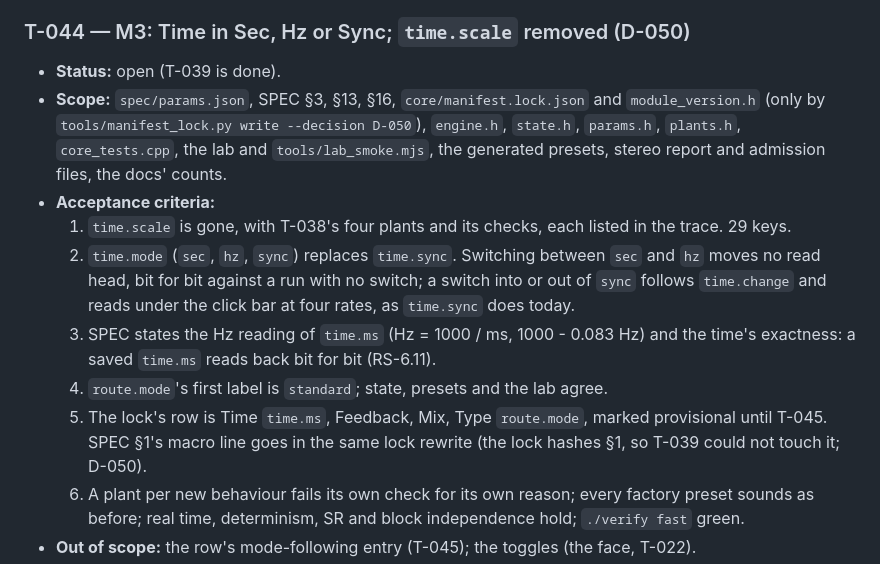
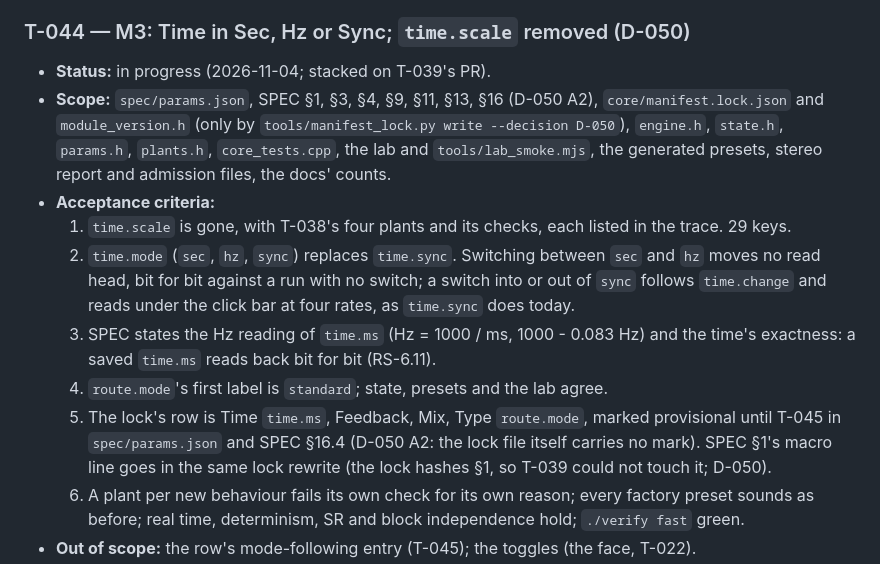
Before and after one commit to Julian-B-Smith/Echo, a Markdown page: ROADMAP.md, the part around the change. Drawn GitHub-style.

```diff
--- a/ROADMAP.md
+++ b/ROADMAP.md
@@ -1057,8 +1057,8 @@ filings need the human's go-ahead each time.
 - **Out of scope:** T-041's fixes (the fade's outgoing head is guarded by `outgoingBound`).
 
 ### T-044 — M3: Time in Sec, Hz or Sync; `time.scale` removed (D-050)
-- **Status:** open (T-039 is done).
-- **Scope:** `spec/params.json`, SPEC §3, §13, §16, `core/manifest.lock.json` and `module_version.h` (only by
+- **Status:** in progress (2026-11-04; stacked on T-039's PR).
+- **Scope:** `spec/params.json`, SPEC §1, §3, §4, §9, §11, §13, §16 (D-050 A2), `core/manifest.lock.json` and `module_version.h` (only by
   `tools/manifest_lock.py write --decision D-050`), `engine.h`, `state.h`, `params.h`, `plants.h`, `core_tests.cpp`, the
   lab and `tools/lab_smoke.mjs`, the generated presets, stereo report and admission files, the docs' counts.
 - **Acceptance criteria:**
@@ -1069,7 +1069,7 @@ filings need the human's go-ahead each time.
   3. SPEC states the Hz reading of `time.ms` (Hz = 1000 / ms, 1000 - 0.083 Hz) and the time's exactness: a saved `time.ms`
      reads back bit for bit (RS-6.11).
   4. `route.mode`'s first label is `standard`; state, presets and the lab agree.
-  5. The lock's row is Time `time.ms`, Feedback, Mix, Type `route.mode`, marked provisional until T-045.
+  5. The lock's row is Time `time.ms`, Feedback, Mix, Type `route.mode`, marked provisional until T-045 in `spec/params.json` and SPEC §16.4 (D-050 A2: the lock file itself carries no mark).
      SPEC §1's macro line goes in the same lock rewrite (the lock hashes §1, so T-039 could not touch it; D-050).
   6. A plant per new behaviour fails its own check for its own reason; every factory preset sounds as before; real time,
      determinism, SR and block independence hold; `./verify fast` green.
```
Also changed, not shown: DECISIONS.md (+4 -0 lines).
